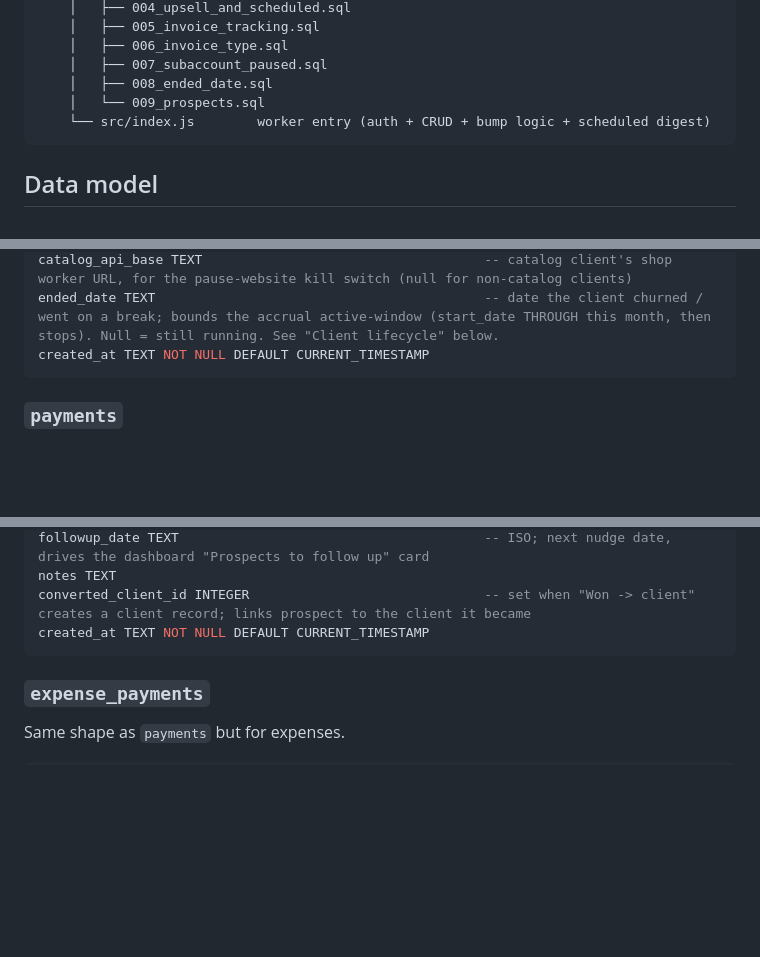
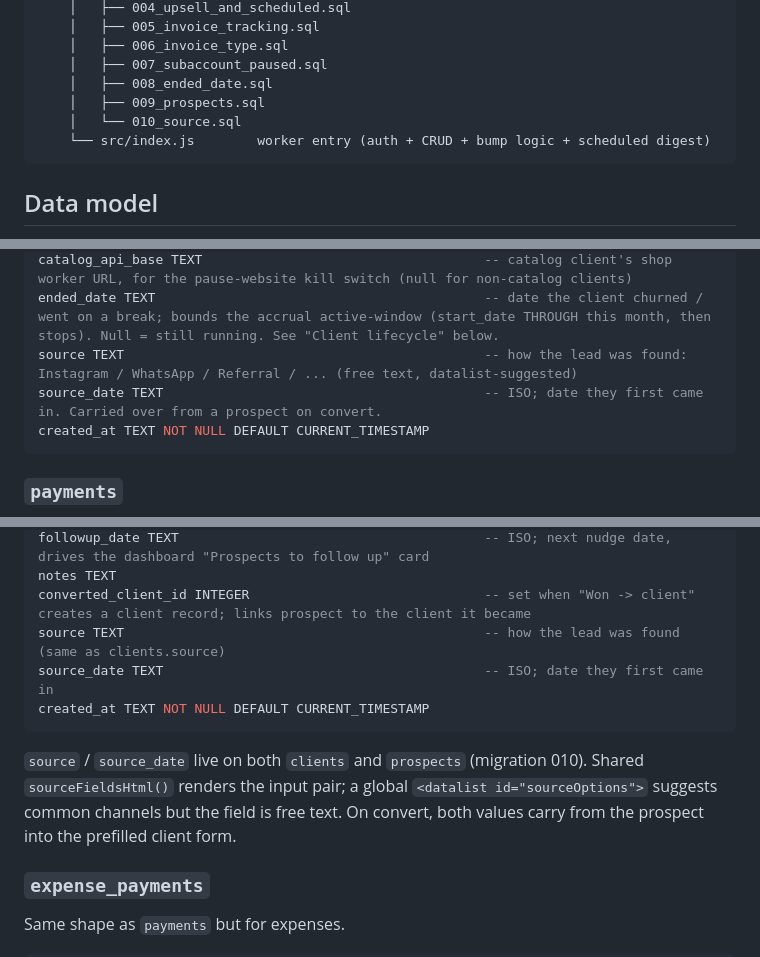
Before and after one commit to joelmuthee/billing, a Markdown page: BUILD-PLAYBOOK.md, 3 parts joined by grey strips. GitHub-like rendering; blank space fills up the shorter version.

Commit message:
Docs: lead source + first-contact date on clients/prospects
Migration 010, the two new columns on both schema blocks, and the
source/carry-over behaviour in NOTES.

Co-Authored-By: Claude Opus 4.7 <noreply@anthropic.com>

````diff
--- a/BUILD-PLAYBOOK.md
+++ b/BUILD-PLAYBOOK.md
@@ -52,7 +52,8 @@ Total monthly cost on free tiers: zero. No third-party services. No email send (
     │   ├── 006_invoice_type.sql
     │   ├── 007_subaccount_paused.sql
     │   ├── 008_ended_date.sql
-    │   └── 009_prospects.sql
+    │   ├── 009_prospects.sql
+    │   └── 010_source.sql
     └── src/index.js        worker entry (auth + CRUD + bump logic + scheduled digest)
 ```
 
@@ -87,6 +88,8 @@ invoice_sent_date TEXT                                   -- the actual date the
 subaccount_paused TEXT                                   -- date the GHL subaccount / catalog site was paused for non-payment (orthogonal to status; null = live)
 catalog_api_base TEXT                                    -- catalog client's shop worker URL, for the pause-website kill switch (null for non-catalog clients)
 ended_date TEXT                                          -- date the client churned / went on a break; bounds the accrual active-window (start_date THROUGH this month, then stops). Null = still running. See "Client lifecycle" below.
+source TEXT                                              -- how the lead was found: Instagram / WhatsApp / Referral / ... (free text, datalist-suggested)
+source_date TEXT                                         -- ISO; date they first came in. Carried over from a prospect on convert.
 created_at TEXT NOT NULL DEFAULT CURRENT_TIMESTAMP
 ```
 
@@ -158,8 +161,12 @@ stage TEXT NOT NULL DEFAULT 'requested'                  -- 'requested' | 'demo_
 followup_date TEXT                                       -- ISO; next nudge date, drives the dashboard "Prospects to follow up" card
 notes TEXT
 converted_client_id INTEGER                              -- set when "Won -> client" creates a client record; links prospect to the client it became
+source TEXT                                              -- how the lead was found (same as clients.source)
+source_date TEXT                                         -- ISO; date they first came in
 created_at TEXT NOT NULL DEFAULT CURRENT_TIMESTAMP
 ```
+
+`source` / `source_date` live on both `clients` and `prospects` (migration 010). Shared `sourceFieldsHtml()` renders the input pair; a global `<datalist id="sourceOptions">` suggests common channels but the field is free text. On convert, both values carry from the prospect into the prefilled client form.
 
 ### `expense_payments`
 
````
Also changed, not shown: NOTES.md (+2 -0 lines).
